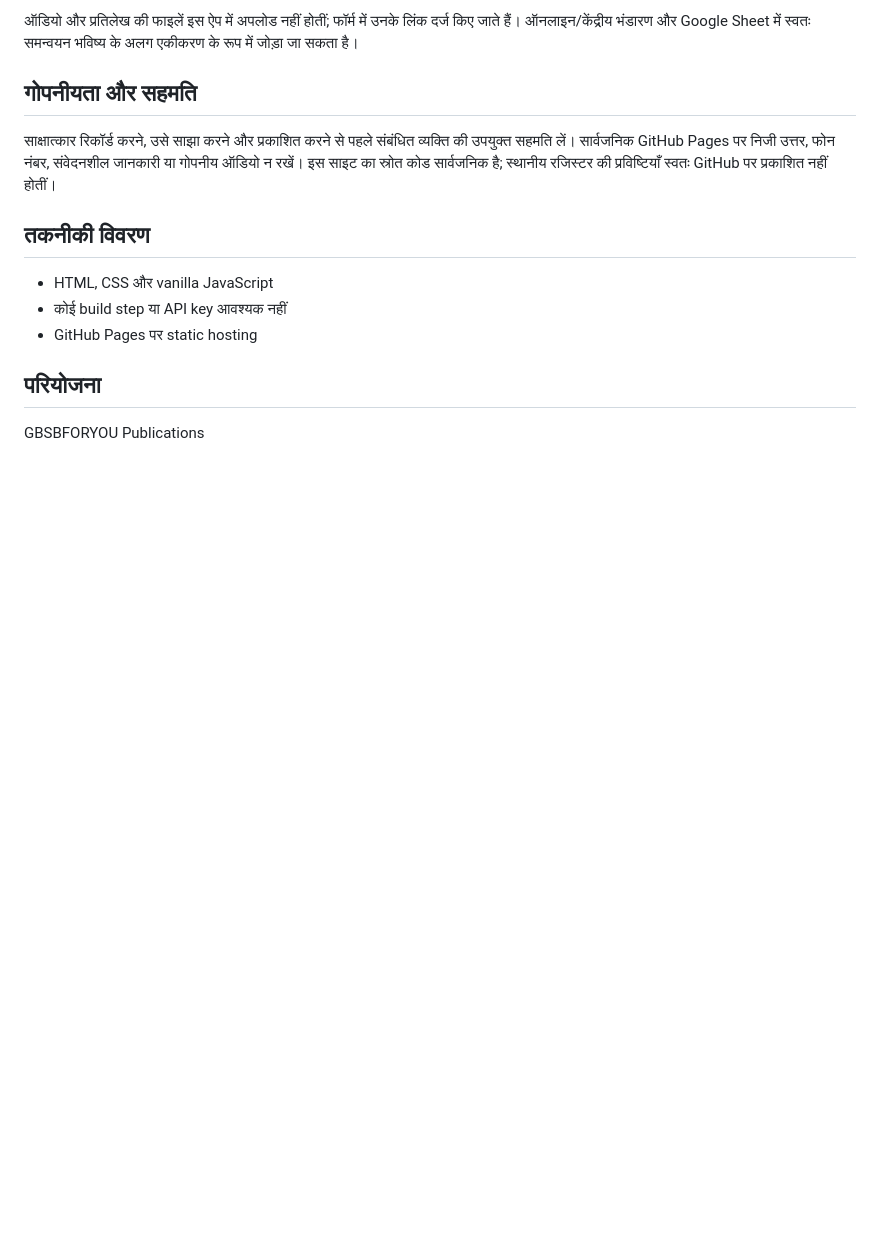
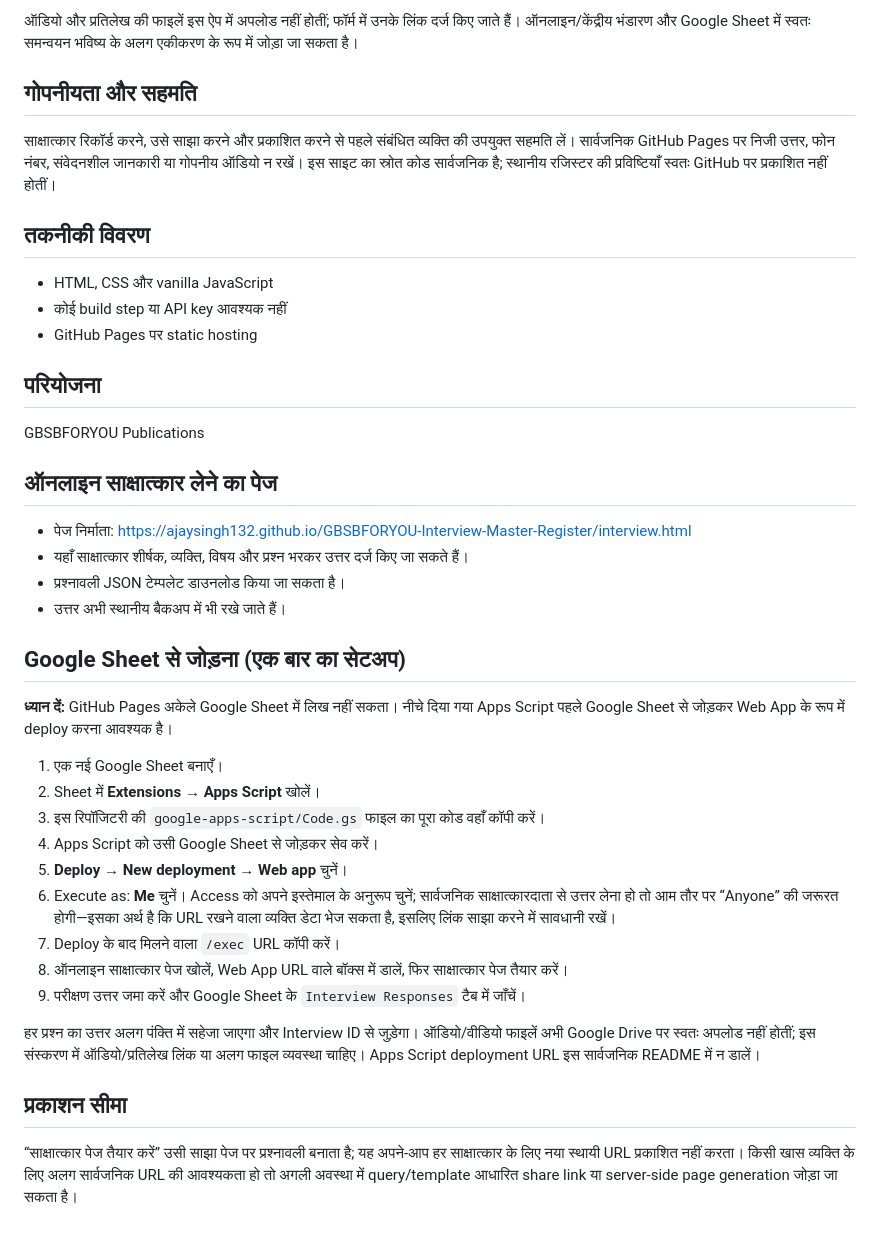
Before and after one commit to ajaysingh132/GBSBFORYOU-Interview-Master-Register, a Markdown page: README.md, the part around the change. Rendered like a GitHub page; blank space fills up the shorter version.

Commit message:
Document interview page and Google Sheets integration setup

```diff
--- a/README.md
+++ b/README.md
@@ -35,3 +35,28 @@ https://ajaysingh132.github.io/GBSBFORYOU-Interview-Master-Register/
 
 ## परियोजना
 GBSBFORYOU Publications
+
+
+## ऑनलाइन साक्षात्कार लेने का पेज
+- पेज निर्माता: https://ajaysingh132.github.io/GBSBFORYOU-Interview-Master-Register/interview.html
+- यहाँ साक्षात्कार शीर्षक, व्यक्ति, विषय और प्रश्न भरकर उत्तर दर्ज किए जा सकते हैं।
+- प्रश्नावली JSON टेम्पलेट डाउनलोड किया जा सकता है।
+- उत्तर अभी स्थानीय बैकअप में भी रखे जाते हैं।
+
+## Google Sheet से जोड़ना (एक बार का सेटअप)
+**ध्यान दें:** GitHub Pages अकेले Google Sheet में लिख नहीं सकता। नीचे दिया गया Apps Script पहले Google Sheet से जोड़कर Web App के रूप में deploy करना आवश्यक है।
+
+1. एक नई Google Sheet बनाएँ।
+2. Sheet में **Extensions → Apps Script** खोलें।
+3. इस रिपॉजिटरी की `google-apps-script/Code.gs` फाइल का पूरा कोड वहाँ कॉपी करें।
+4. Apps Script को उसी Google Sheet से जोड़कर सेव करें।
+5. **Deploy → New deployment → Web app** चुनें।
+6. Execute as: **Me** चुनें। Access को अपने इस्तेमाल के अनुरूप चुनें; सार्वजनिक साक्षात्कारदाता से उत्तर लेना हो तो आम तौर पर “Anyone” की जरूरत होगी—इसका अर्थ है कि URL रखने वाला व्यक्ति डेटा भेज सकता है, इसलिए लिंक साझा करने में सावधानी रखें।
+7. Deploy के बाद मिलने वाला `/exec` URL कॉपी करें।
+8. ऑनलाइन साक्षात्कार पेज खोलें, Web App URL वाले बॉक्स में डालें, फिर साक्षात्कार पेज तैयार करें।
+9. परीक्षण उत्तर जमा करें और Google Sheet के `Interview Responses` टैब में जाँचें।
+
+हर प्रश्न का उत्तर अलग पंक्ति में सहेजा जाएगा और Interview ID से जुड़ेगा। ऑडियो/वीडियो फाइलें अभी Google Drive पर स्वतः अपलोड नहीं होतीं; इस संस्करण में ऑडियो/प्रतिलेख लिंक या अलग फाइल व्यवस्था चाहिए। Apps Script deployment URL इस सार्वजनिक README में न डालें।
+
+## प्रकाशन सीमा
+“साक्षात्कार पेज तैयार करें” उसी साझा पेज पर प्रश्नावली बनाता है; यह अपने-आप हर साक्षात्कार के लिए नया स्थायी URL प्रकाशित नहीं करता। किसी खास व्यक्ति के लिए अलग सार्वजनिक URL की आवश्यकता हो तो अगली अवस्था में query/template आधारित share link या server-side page generation जोड़ा जा सकता है।
```
